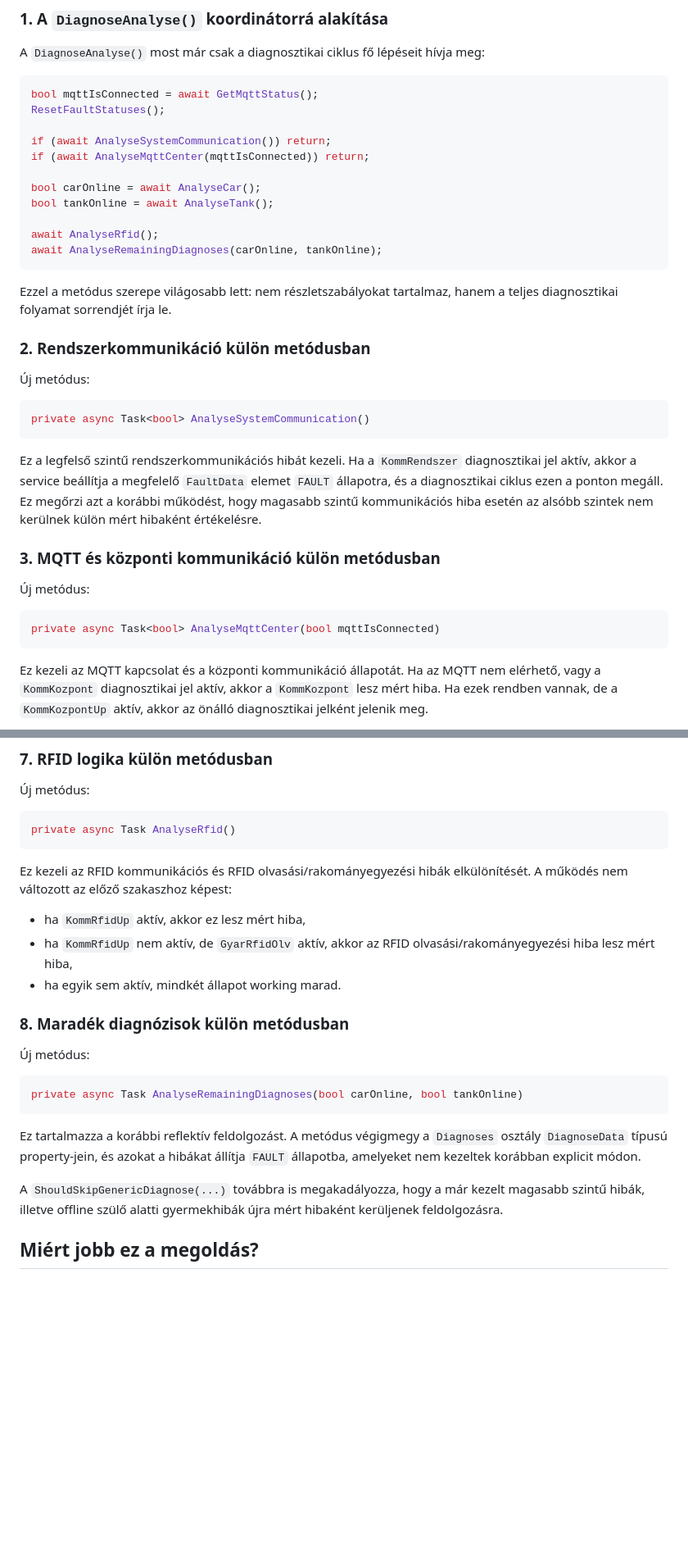
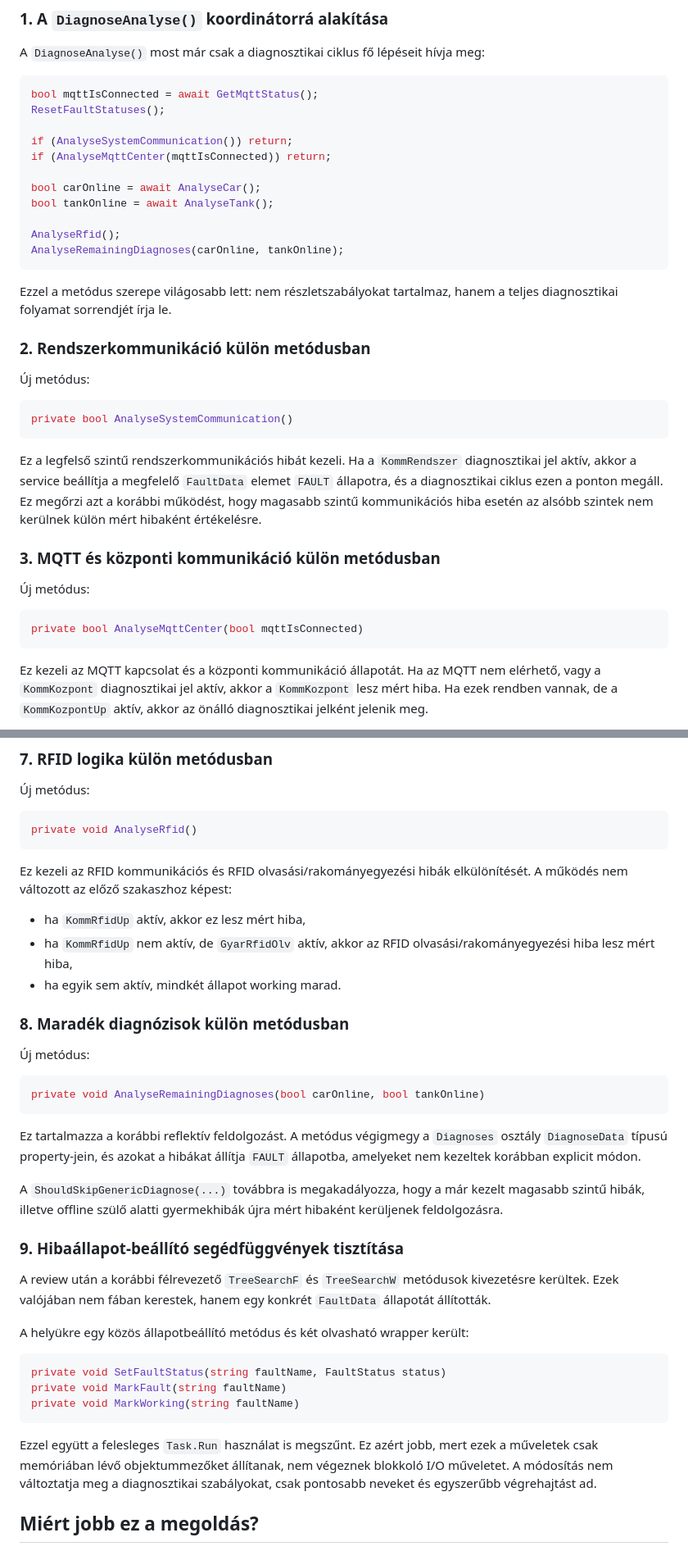
Before and after one commit to SLandoL/szakdoga-fms, a Markdown page: docs/development-log-diagnose-dashboard-service.md, 2 parts joined by grey strips. Shown at 82% size. Drawn GitHub-style; blank space fills up the shorter version.

Commit message:
Update development log after helper cleanup

````diff
--- a/docs/development-log-diagnose-dashboard-service.md
+++ b/docs/development-log-diagnose-dashboard-service.md
@@ -38,14 +38,14 @@ A `DiagnoseAnalyse()` most már csak a diagnosztikai ciklus fő lépéseit hívj
 bool mqttIsConnected = await GetMqttStatus();
 ResetFaultStatuses();
 
-if (await AnalyseSystemCommunication()) return;
-if (await AnalyseMqttCenter(mqttIsConnected)) return;
+if (AnalyseSystemCommunication()) return;
+if (AnalyseMqttCenter(mqttIsConnected)) return;
 
 bool carOnline = await AnalyseCar();
 bool tankOnline = await AnalyseTank();
 
-await AnalyseRfid();
-await AnalyseRemainingDiagnoses(carOnline, tankOnline);
+AnalyseRfid();
+AnalyseRemainingDiagnoses(carOnline, tankOnline);
 ```
 
 Ezzel a metódus szerepe világosabb lett: nem részletszabályokat tartalmaz, hanem a teljes diagnosztikai folyamat sorrendjét írja le.
@@ -55,7 +55,7 @@ Ezzel a metódus szerepe világosabb lett: nem részletszabályokat tartalmaz, h
 Új metódus:
 
 ```csharp
-private async Task<bool> AnalyseSystemCommunication()
+private bool AnalyseSystemCommunication()
 ```
 
 Ez a legfelső szintű rendszerkommunikációs hibát kezeli. Ha a `KommRendszer` diagnosztikai jel aktív, akkor a service beállítja a megfelelő `FaultData` elemet `FAULT` állapotra, és a diagnosztikai ciklus ezen a ponton megáll. Ez megőrzi azt a korábbi működést, hogy magasabb szintű kommunikációs hiba esetén az alsóbb szintek nem kerülnek külön mért hibaként értékelésre.
@@ -65,7 +65,7 @@ Ez a legfelső szintű rendszerkommunikációs hibát kezeli. Ha a `KommRendszer
 Új metódus:
 
 ```csharp
-private async Task<bool> AnalyseMqttCenter(bool mqttIsConnected)
+private bool AnalyseMqttCenter(bool mqttIsConnected)
 ```
 
 Ez kezeli az MQTT kapcsolat és a központi kommunikáció állapotát. Ha az MQTT nem elérhető, vagy a `KommKozpont` diagnosztikai jel aktív, akkor a `KommKozpont` lesz mért hiba. Ha ezek rendben vannak, de a `KommKozpontUp` aktív, akkor az önálló diagnosztikai jelként jelenik meg.
@@ -109,7 +109,7 @@ Ez lekéri a tartály állapotát, majd online tartály mellett kezeli a tartál
 Új metódus:
 
 ```csharp
-private async Task AnalyseRfid()
+private void AnalyseRfid()
 ```
 
 Ez kezeli az RFID kommunikációs és RFID olvasási/rakományegyezési hibák elkülönítését. A működés nem változott az előző szakaszhoz képest:
@@ -123,12 +123,26 @@ Ez kezeli az RFID kommunikációs és RFID olvasási/rakományegyezési hibák e
 Új metódus:
 
 ```csharp
-private async Task AnalyseRemainingDiagnoses(bool carOnline, bool tankOnline)
+private void AnalyseRemainingDiagnoses(bool carOnline, bool tankOnline)
 ```
 
 Ez tartalmazza a korábbi reflektív feldolgozást. A metódus végigmegy a `Diagnoses` osztály `DiagnoseData` típusú property-jein, és azokat a hibákat állítja `FAULT` állapotba, amelyeket nem kezeltek korábban explicit módon.
 
 A `ShouldSkipGenericDiagnose(...)` továbbra is megakadályozza, hogy a már kezelt magasabb szintű hibák, illetve offline szülő alatti gyermekhibák újra mért hibaként kerüljenek feldolgozásra.
+
+### 9. Hibaállapot-beállító segédfüggvények tisztítása
+
+A review után a korábbi félrevezető `TreeSearchF` és `TreeSearchW` metódusok kivezetésre kerültek. Ezek valójában nem fában kerestek, hanem egy konkrét `FaultData` állapotát állították.
+
+A helyükre egy közös állapotbeállító metódus és két olvasható wrapper került:
+
+```csharp
+private void SetFaultStatus(string faultName, FaultStatus status)
+private void MarkFault(string faultName)
+private void MarkWorking(string faultName)
+```
+
+Ezzel együtt a felesleges `Task.Run` használat is megszűnt. Ez azért jobb, mert ezek a műveletek csak memóriában lévő objektummezőket állítanak, nem végeznek blokkoló I/O műveletet. A módosítás nem változtatja meg a diagnosztikai szabályokat, csak pontosabb neveket és egyszerűbb végrehajtást ad.
 
 ## Miért jobb ez a megoldás?
 
````
Also changed, not shown: other parts of docs/development-log-diagnose-dashboard-service.md (+6 -4 lines).
